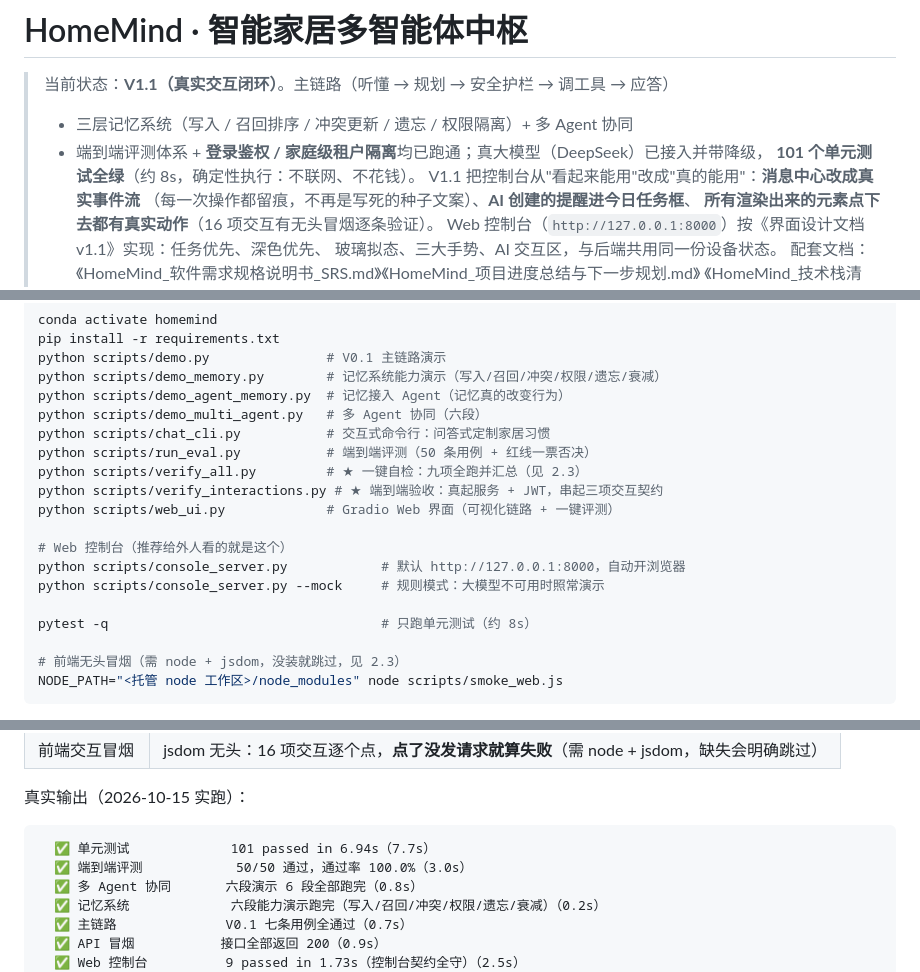
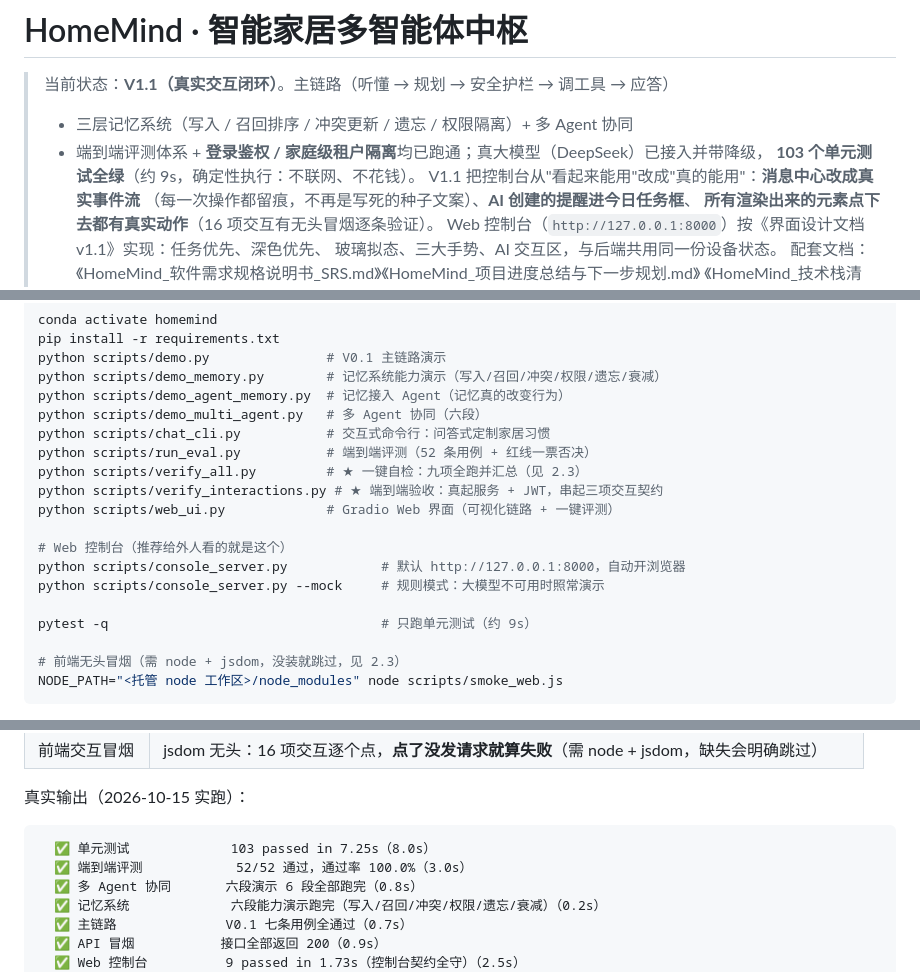
Before and after one commit to RicaedoWang/HomeMind, a Markdown page: README.md, 3 parts joined by grey strips. Drawn GitHub-style.

````diff
--- a/README.md
+++ b/README.md
@@ -3,7 +3,7 @@
 > 当前状态：**V1.1（真实交互闭环）**。主链路（听懂 → 规划 → 安全护栏 → 调工具 → 应答）
 > + 三层记忆系统（写入 / 召回排序 / 冲突更新 / 遗忘 / 权限隔离）+ 多 Agent 协同
 > + 端到端评测体系 + **登录鉴权 / 家庭级租户隔离**均已跑通；真大模型（DeepSeek）已接入并带降级，
-> **101 个单元测试全绿**（约 8s，确定性执行：不联网、不花钱）。
+> **103 个单元测试全绿**（约 9s，确定性执行：不联网、不花钱）。
 > V1.1 把控制台从"看起来能用"改成"真的能用"：**消息中心改成真实事件流**
 > （每一次操作都留痕，不再是写死的种子文案）、**AI 创建的提醒进今日任务框**、
 > **所有渲染出来的元素点下去都有真实动作**（16 项交互有无头冒烟逐条验证）。
@@ -82,7 +82,7 @@ python scripts/demo_memory.py        # 记忆系统能力演示（写入/召回/
 python scripts/demo_agent_memory.py  # 记忆接入 Agent（记忆真的改变行为）
 python scripts/demo_multi_agent.py   # 多 Agent 协同（六段）
 python scripts/chat_cli.py           # 交互式命令行：问答式定制家居习惯
-python scripts/run_eval.py           # 端到端评测（50 条用例 + 红线一票否决）
+python scripts/run_eval.py           # 端到端评测（52 条用例 + 红线一票否决）
 python scripts/verify_all.py         # ★ 一键自检：九项全跑并汇总（见 2.3）
 python scripts/verify_interactions.py # ★ 端到端验收：真起服务 + JWT，串起三项交互契约
 python scripts/web_ui.py             # Gradio Web 界面（可视化链路 + 一键评测）
@@ -91,7 +91,7 @@ python scripts/web_ui.py             # Gradio Web 界面（可视化链路 + 一
 python scripts/console_server.py            # 默认 http://127.0.0.1:8000，自动开浏览器
 python scripts/console_server.py --mock     # 规则模式：大模型不可用时照常演示
 
-pytest -q                                   # 只跑单元测试（约 8s）
+pytest -q                                   # 只跑单元测试（约 9s）
 
 # 前端无头冒烟（需 node + jsdom，没装就跳过，见 2.3）
 NODE_PATH="<托管 node 工作区>/node_modules" node scripts/smoke_web.js
@@ -169,8 +169,8 @@ python scripts/verify_all.py
 真实输出（2026-10-15 实跑）：
 
 ```
-  ✅ 单元测试             101 passed in 6.94s（7.7s）
-  ✅ 端到端评测            50/50 通过，通过率 100.0%（3.0s）
+  ✅ 单元测试             103 passed in 7.25s（8.0s）
+  ✅ 端到端评测            52/52 通过，通过率 100.0%（3.0s）
   ✅ 多 Agent 协同       六段演示 6 段全部跑完（0.8s）
   ✅ 记忆系统             六段能力演示跑完（写入/召回/冲突/权限/遗忘/衰减）（0.2s）
   ✅ 主链路              V0.1 七条用例全通过（0.7s）
````
Also changed, not shown: other parts of README.md (+24 -12 lines).
